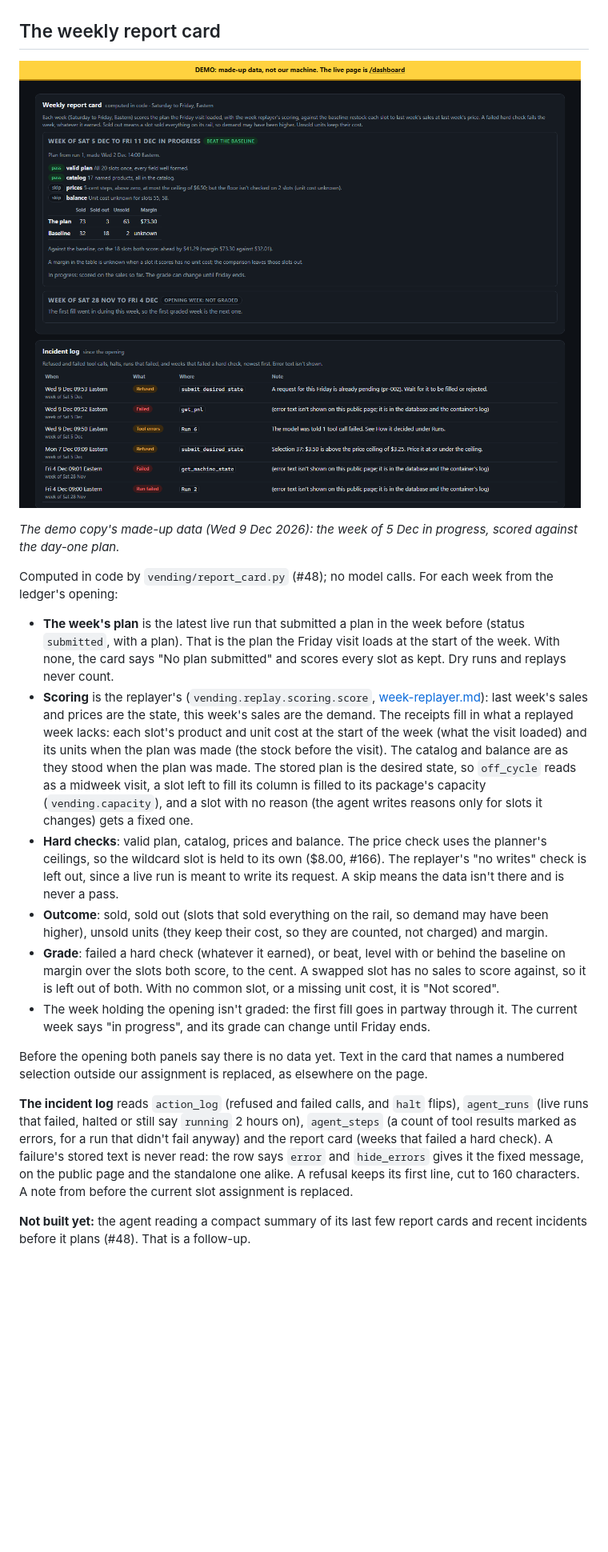
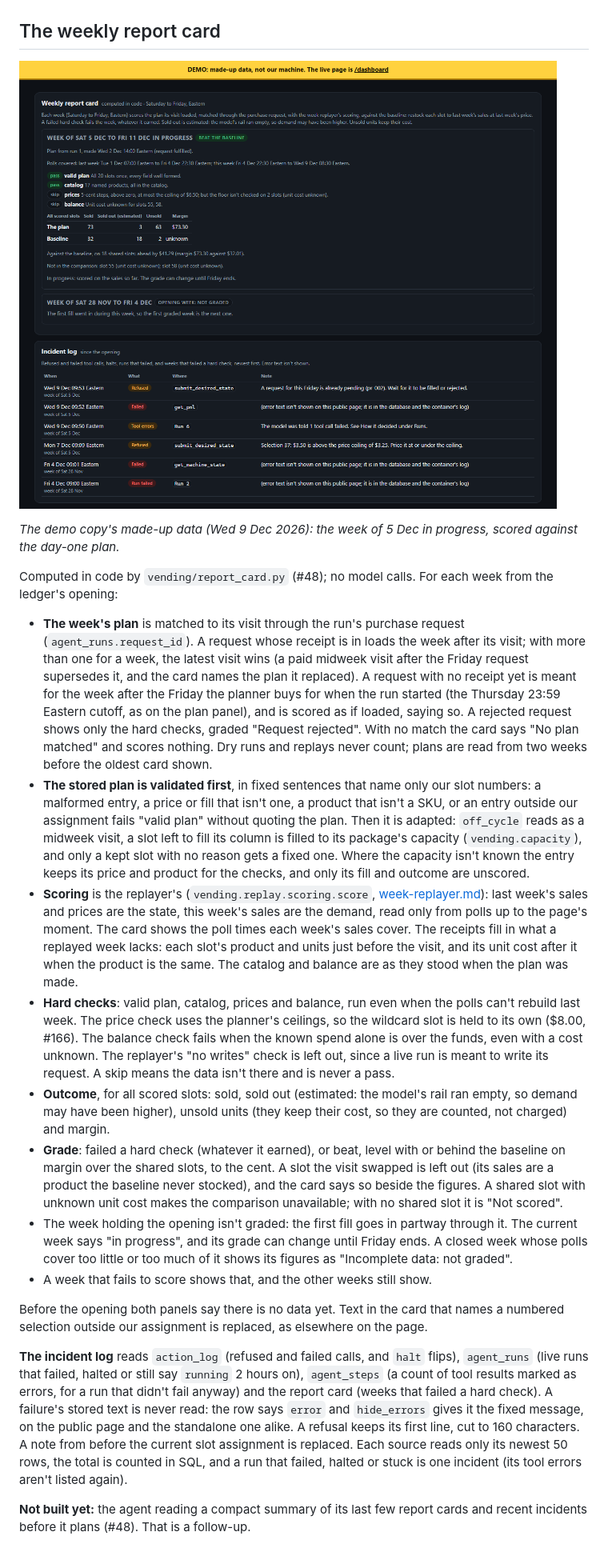
Before and after one commit to marshall-strong/agentic-vending, a Markdown page: docs/dashboard.md, the part around one of its changes. Shown at 80% size. Drawn GitHub-style; pictures changed too: docs/images/report-card-incidents-demo.png; blank space fills up the shorter version.

Commit message:
Report card docs, demo snapshot and screenshot follow the fixes (#48)
docs/dashboard.md and the module docstring describe the request-matched plan,
validation first, stock just before the visit, poll coverage and withheld
grades, the shared-slot comparison and the counted incident total. The demo
snapshot is rebuilt (python -m vending.demo.make) and the screenshot retaken
from it.

Co-Authored-By: Claude Opus 5.5 <noreply@anthropic.com>

```diff
--- a/docs/dashboard.md
+++ b/docs/dashboard.md
@@ -186,26 +186,40 @@ made-up data (`vending/demo/make.py`), runs `snapshot()` on it, writes the file
 
 Computed in code by `vending/report_card.py` (#48); no model calls. For each week from the ledger's opening:
 
-- **The week's plan** is the latest live run that submitted a plan in the week before (status `submitted`,
-  with a plan). That is the plan the Friday visit loads at the start of the week. With none, the card says
-  "No plan submitted" and scores every slot as kept. Dry runs and replays never count.
+- **The week's plan** is matched to its visit through the run's purchase request (`agent_runs.request_id`). A
+  request whose receipt is in loads the week after its visit; with more than one for a week, the latest visit
+  wins (a paid midweek visit after the Friday request supersedes it, and the card names the plan it replaced).
+  A request with no receipt yet is meant for the week after the Friday the planner buys for when the run
+  started (the Thursday 23:59 Eastern cutoff, as on the plan panel), and is scored as if loaded, saying so. A
+  rejected request shows only the hard checks, graded "Request rejected". With no match the card says "No plan
+  matched" and scores nothing. Dry runs and replays never count; plans are read from two weeks before the
+  oldest card shown.
+- **The stored plan is validated first**, in fixed sentences that name only our slot numbers: a malformed
+  entry, a price or fill that isn't one, a product that isn't a SKU, or an entry outside our assignment fails
+  "valid plan" without quoting the plan. Then it is adapted: `off_cycle` reads as a midweek visit, a slot left
+  to fill its column is filled to its package's capacity (`vending.capacity`), and only a kept slot with no
+  reason gets a fixed one. Where the capacity isn't known the entry keeps its price and product for the checks,
+  and only its fill and outcome are unscored.
 - **Scoring** is the replayer's (`vending.replay.scoring.score`, [week-replayer.md](week-replayer.md)): last
-  week's sales and prices are the state, this week's sales are the demand. The receipts fill in what a replayed
-  week lacks: each slot's product and unit cost at the start of the week (what the visit loaded) and its units
-  when the plan was made (the stock before the visit). The catalog and balance are as they stood when the plan
-  was made. The stored plan is the desired state, so `off_cycle` reads as a midweek visit, a slot left to fill
-  its column is filled to its package's capacity (`vending.capacity`), and a slot with no reason (the agent
-  writes reasons only for slots it changes) gets a fixed one.
-- **Hard checks**: valid plan, catalog, prices and balance. The price check uses the planner's ceilings, so the
-  wildcard slot is held to its own (\$8.00, #166). The replayer's "no writes" check is left out, since a live run
-  is meant to write its request. A skip means the data isn't there and is never a pass.
-- **Outcome**: sold, sold out (slots that sold everything on the rail, so demand may have been higher),
-  unsold units (they keep their cost, so they are counted, not charged) and margin.
+  week's sales and prices are the state, this week's sales are the demand, read only from polls up to the
+  page's moment. The card shows the poll times each week's sales cover. The receipts fill in what a replayed
+  week lacks: each slot's product and units just before the visit, and its unit cost after it when the product
+  is the same. The catalog and balance are as they stood when the plan was made.
+- **Hard checks**: valid plan, catalog, prices and balance, run even when the polls can't rebuild last week.
+  The price check uses the planner's ceilings, so the wildcard slot is held to its own (\$8.00, #166). The
+  balance check fails when the known spend alone is over the funds, even with a cost unknown. The replayer's
+  "no writes" check is left out, since a live run is meant to write its request. A skip means the data isn't
+  there and is never a pass.
+- **Outcome**, for all scored slots: sold, sold out (estimated: the model's rail ran empty, so demand may have
+  been higher), unsold units (they keep their cost, so they are counted, not charged) and margin.
 - **Grade**: failed a hard check (whatever it earned), or beat, level with or behind the baseline on margin over
-  the slots both score, to the cent. A swapped slot has no sales to score against, so it is left out of both.
-  With no common slot, or a missing unit cost, it is "Not scored".
+  the shared slots, to the cent. A slot the visit swapped is left out (its sales are a product the baseline
+  never stocked), and the card says so beside the figures. A shared slot with unknown unit cost makes the
+  comparison unavailable; with no shared slot it is "Not scored".
 - The week holding the opening isn't graded: the first fill goes in partway through it. The current week says
-  "in progress", and its grade can change until Friday ends.
+  "in progress", and its grade can change until Friday ends. A closed week whose polls cover too little or too
+  much of it shows its figures as "Incomplete data: not graded".
+- A week that fails to score shows that, and the other weeks still show.
 
 Before the opening both panels say there is no data yet. Text in the card that names a numbered selection
 outside our assignment is replaced, as elsewhere on the page.
@@ -215,7 +229,8 @@ that failed, halted or still say `running` 2 hours on), `agent_steps` (a count o
 errors, for a run that didn't fail anyway) and the report card (weeks that failed a hard check). A failure's
 stored text is never read: the row says `error` and `hide_errors` gives it the fixed message, on the public
 page and the standalone one alike. A refusal keeps its first line, cut to 160 characters. A note from before
-the current slot assignment is replaced.
+the current slot assignment is replaced. Each source reads only its newest 50 rows, the total is counted in
+SQL, and a run that failed, halted or stuck is one incident (its tool errors aren't listed again).
 
 **Not built yet:** the agent reading a compact summary of its last few report cards and recent incidents
 before it plans (#48). That is a follow-up.
```
Also changed, not shown: other parts of docs/dashboard.md (+2 -2 lines), 2 other files.
